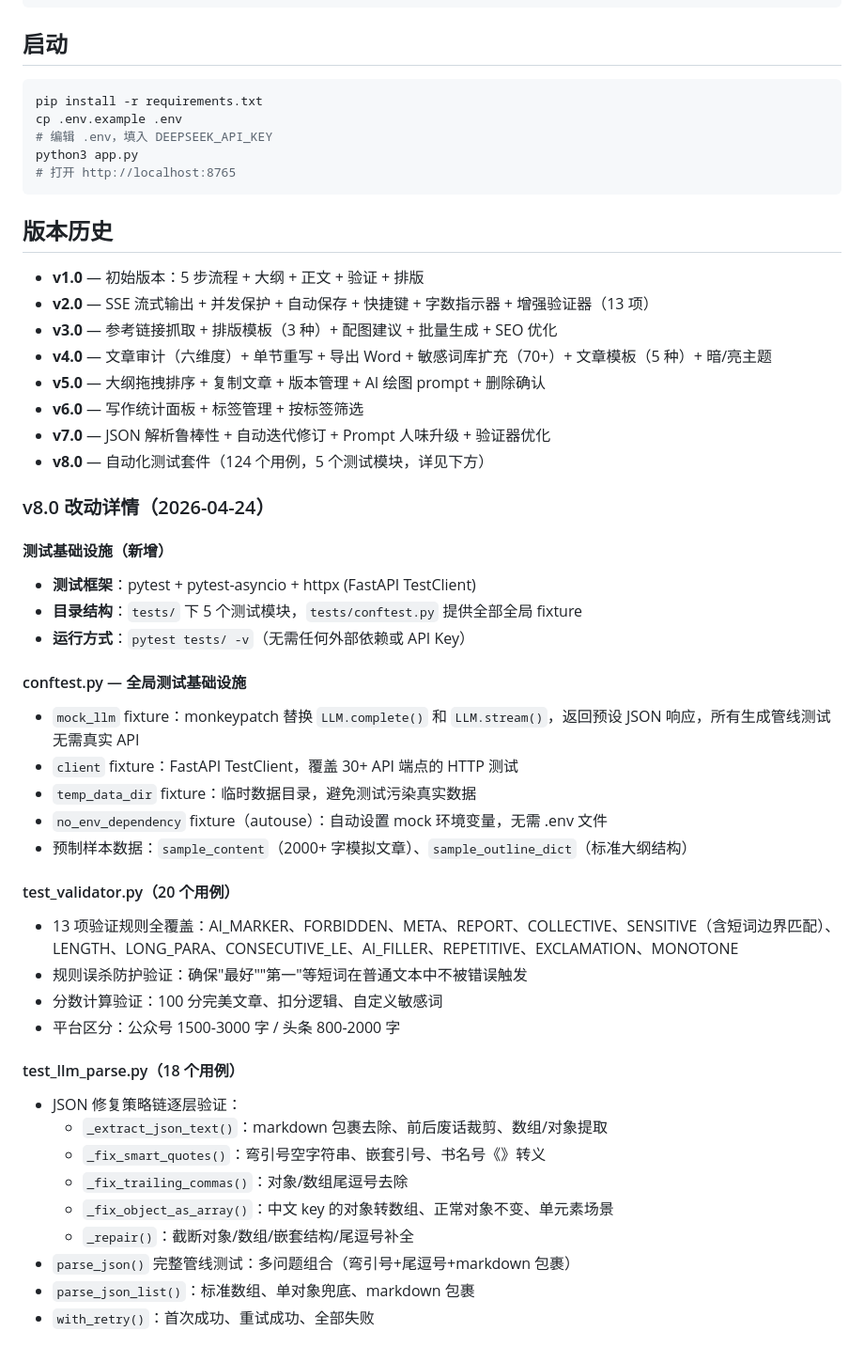
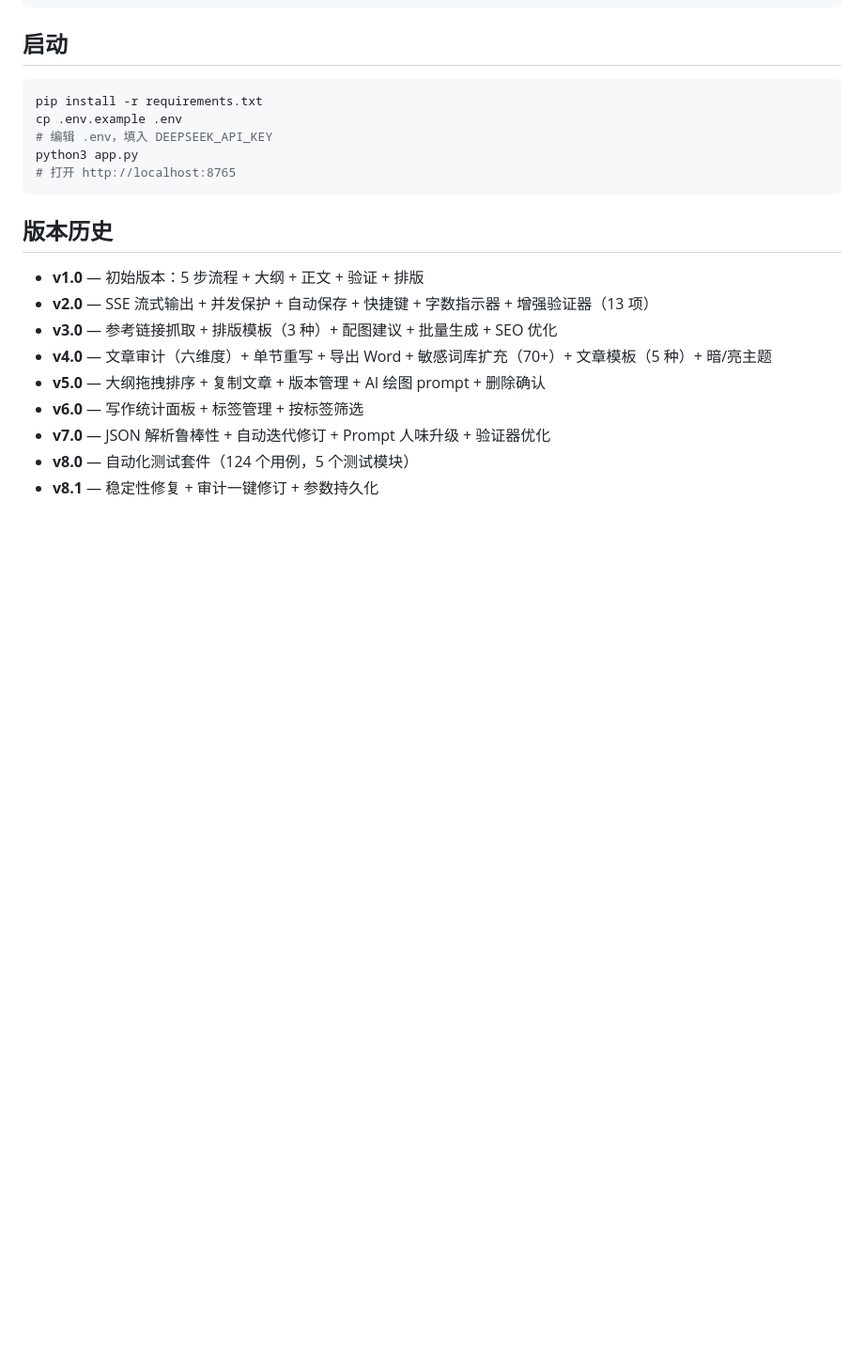
Before and after one commit to ZTNIAN/inkflow, a Markdown page: HANDOFF.md, the part around one of its changes. Shown at 94% size. Rendered like a GitHub page; blank space fills up the shorter version.

```diff
--- a/HANDOFF.md
+++ b/HANDOFF.md
@@ -337,36 +337,6 @@ python3 app.py
 - **v5.0** — 大纲拖拽排序 + 复制文章 + 版本管理 + AI 绘图 prompt + 删除确认
 - **v6.0** — 写作统计面板 + 标签管理 + 按标签筛选
 - **v7.0** — JSON 解析鲁棒性 + 自动迭代修订 + Prompt 人味升级 + 验证器优化
-- **v8.0** — 自动化测试套件（124 个用例，5 个测试模块，详见下方）
+- **v8.0** — 自动化测试套件（124 个用例，5 个测试模块）
+- **v8.1** — 稳定性修复 + 审计一键修订 + 参数持久化
 
-### v8.0 改动详情（2026-04-24）
-
-#### 测试基础设施（新增）
-- **测试框架**：pytest + pytest-asyncio + httpx (FastAPI TestClient)
-- **目录结构**：`tests/` 下 5 个测试模块，`tests/conftest.py` 提供全部全局 fixture
-- **运行方式**：`pytest tests/ -v`（无需任何外部依赖或 API Key）
-
-#### conftest.py — 全局测试基础设施
-- `mock_llm` fixture：monkeypatch 替换 `LLM.complete()` 和 `LLM.stream()`，返回预设 JSON 响应，所有生成管线测试无需真实 API
-- `client` fixture：FastAPI TestClient，覆盖 30+ API 端点的 HTTP 测试
-- `temp_data_dir` fixture：临时数据目录，避免测试污染真实数据
-- `no_env_dependency` fixture（autouse）：自动设置 mock 环境变量，无需 .env 文件
-- 预制样本数据：`sample_content`（2000+ 字模拟文章）、`sample_outline_dict`（标准大纲结构）
-
-#### test_validator.py（20 个用例）
-- 13 项验证规则全覆盖：AI_MARKER、FORBIDDEN、META、REPORT、COLLECTIVE、SENSITIVE（含短词边界匹配）、LENGTH、LONG_PARA、CONSECUTIVE_LE、AI_FILLER、REPETITIVE、EXCLAMATION、MONOTONE
-- 规则误杀防护验证：确保"最好""第一"等短词在普通文本中不被错误触发
-- 分数计算验证：100 分完美文章、扣分逻辑、自定义敏感词
-- 平台区分：公众号 1500-3000 字 / 头条 800-2000 字
-
-#### test_llm_parse.py（18 个用例）
-- JSON 修复策略链逐层验证：
-  - `_extract_json_text()`：markdown 包裹去除、前后废话裁剪、数组/对象提取
-  - `_fix_smart_quotes()`：弯引号空字符串、嵌套引号、书名号《》转义
-  - `_fix_trailing_commas()`：对象/数组尾逗号去除
-  - `_fix_object_as_array()`：中文 key 的对象转数组、正常对象不变、单元素场景
-  - `_repair()`：截断对象/数组/嵌套结构/尾逗号补全
-- `parse_json()` 完整管线测试：多问题组合（弯引号+尾逗号+markdown 包裹）
-- `parse_json_list()`：标准数组、单对象兜底、markdown 包裹
-- `with_retry()`：首次成功、重试成功、全部失败
-
```
Also changed, not shown: other parts of HANDOFF.md (+24 -32 lines), README.md (+6 -0 lines).
